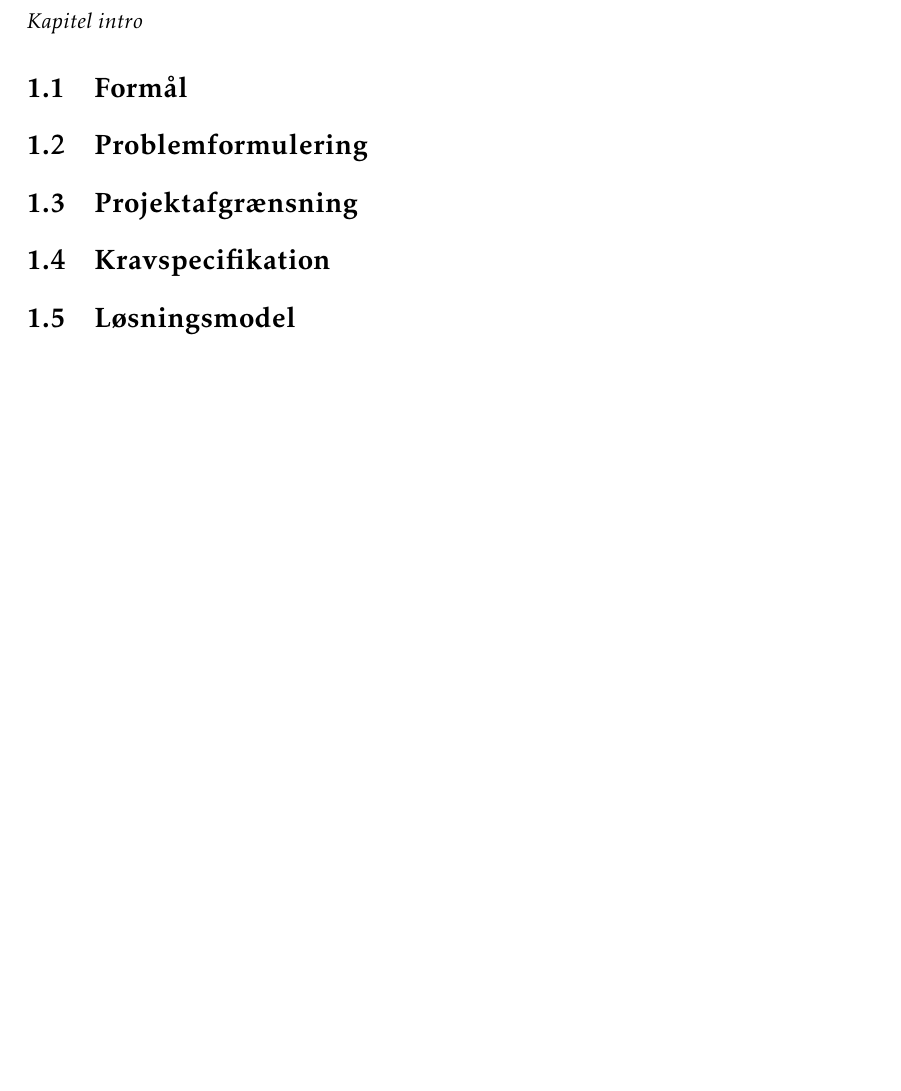
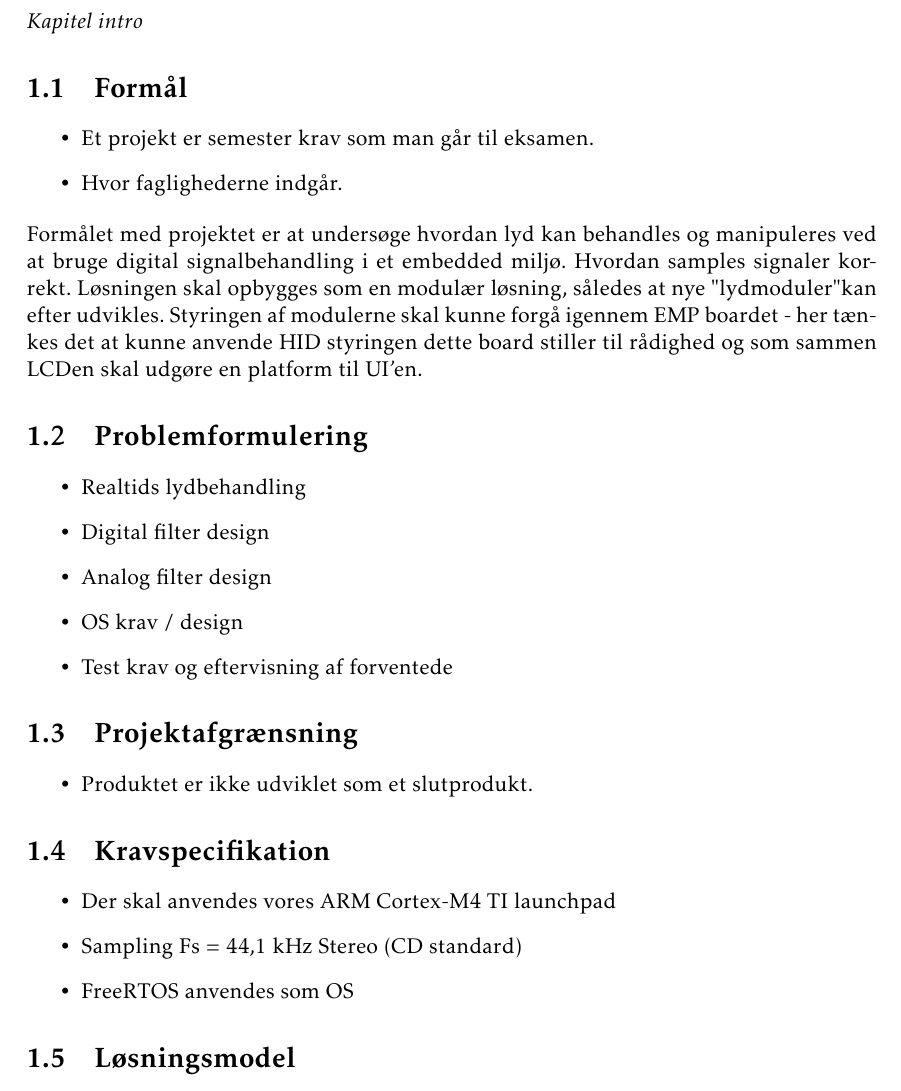
Before and after one commit to jorn/F18.GR3, a LaTeX book (rapport.tex, which reads section/indledning.tex): part of page 11 of 19, cut so that both start at the same text, the shorter picture padded with empty space. Compiled offline with pdfLaTeX.

Commit message:
Brainstorm

```diff
--- a/section/indledning.tex
+++ b/section/indledning.tex
@@ -3,12 +3,39 @@
 \emph{Kapitel intro}
 
 \section{Formål}
+\begin{itemize}
+	\item Et projekt er semester krav som man går til eksamen.
+	\item Hvor faglighederne indgår.
+\end{itemize}
+
+Formålet med projektet er at undersøge hvordan lyd kan behandles og manipuleres ved at bruge digital signalbehandling i et embedded miljø.
+Hvordan samples signaler korrekt.
+Løsningen skal opbygges som en modulær løsning, således at nye "lydmoduler" kan efter udvikles.
+Styringen af modulerne skal kunne forgå igennem EMP boardet - her tænkes det at kunne anvende HID styringen dette board stiller til rådighed og som sammen LCDen skal udgøre en platform til UI'en.
+
 
 \section{Problemformulering}
 
+
+\begin{itemize}
+	\item Realtids lydbehandling
+	\item Digital filter design
+	\item Analog filter design
+	\item OS krav / design
+	\item Test krav og eftervisning af forventede
+\end{itemize}
+
 \section{Projektafgrænsning}
+\begin{itemize}
+	\item Produktet er ikke udviklet som et slutprodukt.
+\end{itemize}
 
 \section{Kravspecifikation}
+\begin{itemize}
+	\item Der skal anvendes vores ARM Cortex-M4 TI launchpad
+	\item Sampling Fs = 44,1 kHz Stereo (CD standard)
+	\item FreeRTOS anvendes som OS
+\end{itemize}
 
 \section{Løsningsmodel}
 
```
